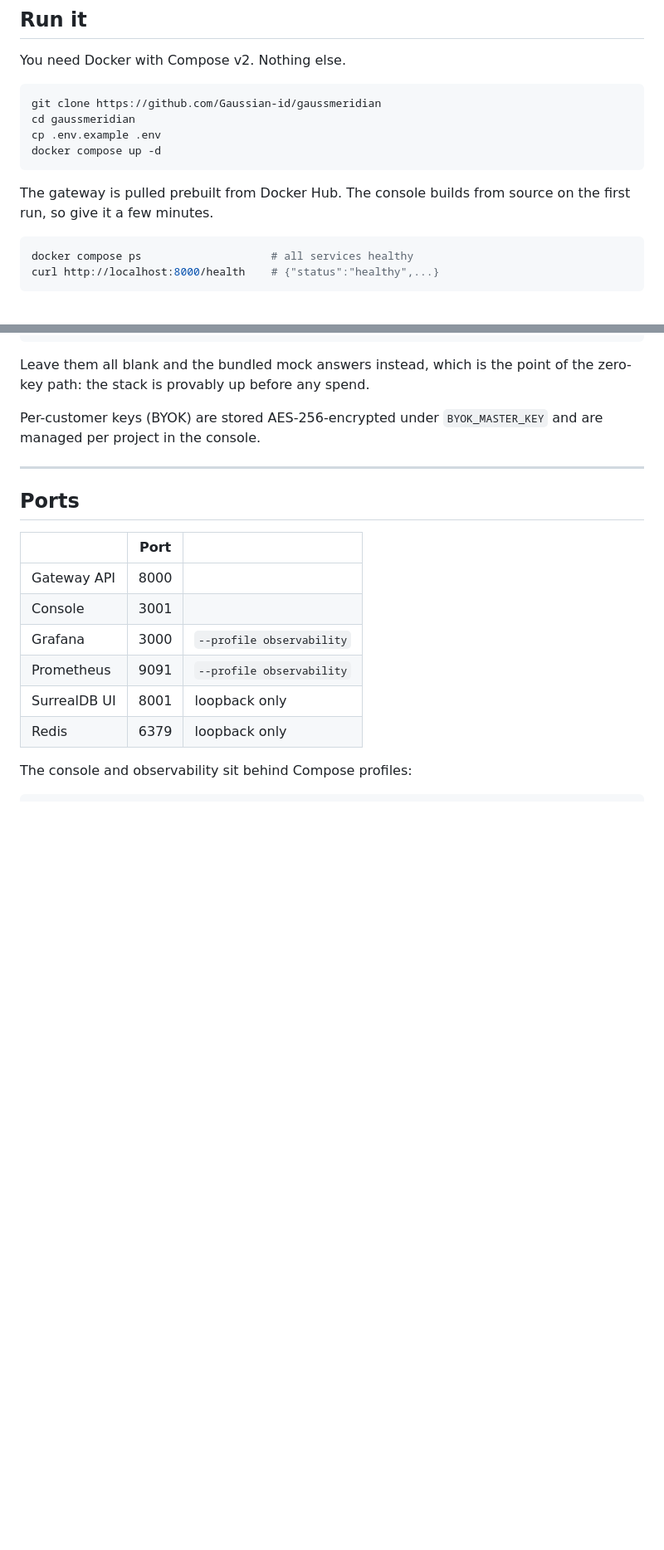
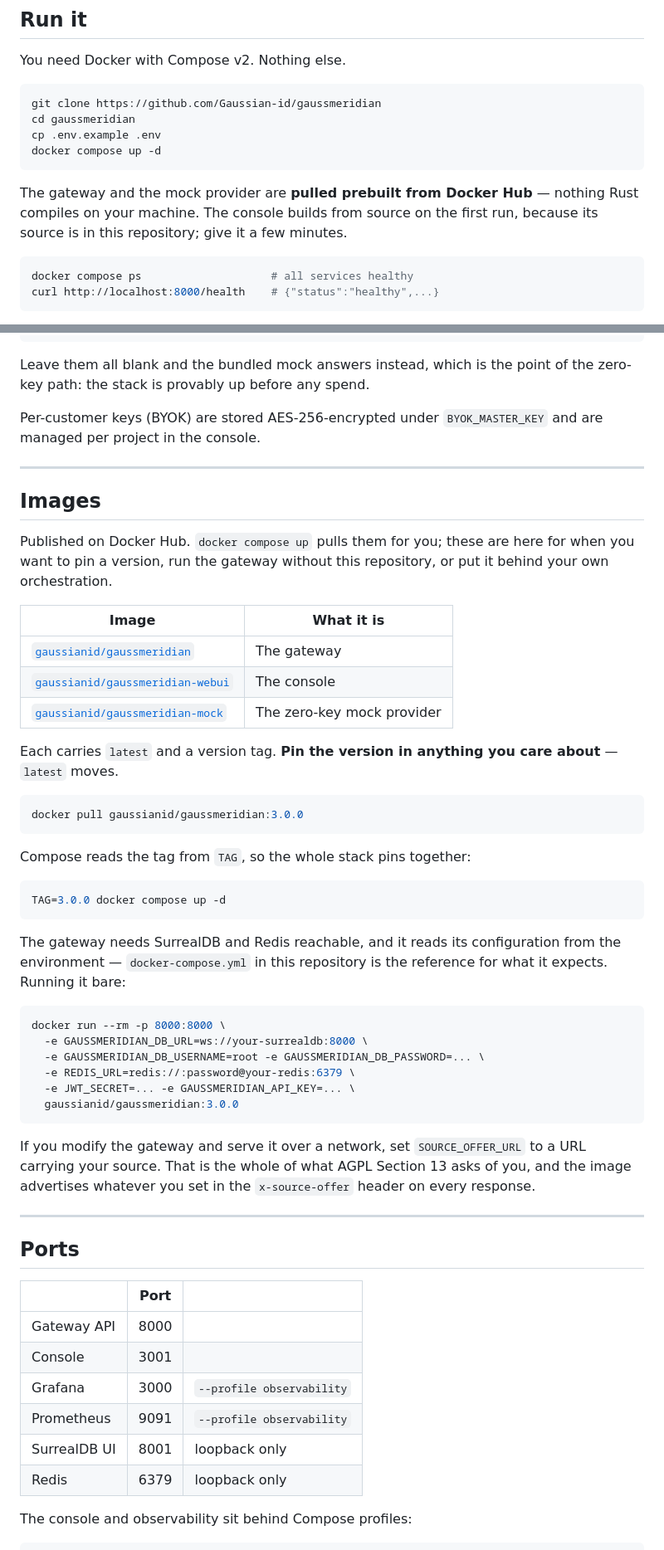
Before and after one commit to Gaussian-id/gaussmeridian, a Markdown page: README.md, 2 parts joined by grey strips. Shown at 83% size. Drawn GitHub-style; blank space fills up the shorter version.

Commit message:
docs: tell people how to use the published images
`docker compose up` already pulled them, but the README never named them, so
the only way to discover the images was to read the compose file. Adds an
Images section covering the three Docker Hub repositories, version pinning,
and running the gateway on its own.

Three things worth stating outright rather than leaving to be inferred:

- Nothing Rust compiles on your machine. The gateway and the mock are pulled;
  only the console builds, because only the console's source is here.
- `latest` moves. Compose reads the tag from `TAG`, so `TAG=3.0.0 docker
  compose up -d` pins the whole stack in one place.
- If you modify the gateway and serve it over a network, `SOURCE_OFFER_URL` is
  the entire compliance action AGPL Section 13 asks of you, and the image
  advertises whatever you set in `x-source-offer` on every response.

Co-Authored-By: Claude Opus 5 (1M context) <noreply@anthropic.com>

````diff
--- a/README.md
+++ b/README.md
@@ -22,8 +22,9 @@ cp .env.example .env
 docker compose up -d
 ```
 
-The gateway is pulled prebuilt from Docker Hub. The console builds from source on the
-first run, so give it a few minutes.
+The gateway and the mock provider are **pulled prebuilt from Docker Hub** — nothing
+Rust compiles on your machine. The console builds from source on the first run, because
+its source is in this repository; give it a few minutes.
 
 ```bash
 docker compose ps                    # all services healthy
@@ -105,6 +106,50 @@ managed per project in the console.
 
 ---
 
+## Images
+
+Published on Docker Hub. `docker compose up` pulls them for you; these are here for
+when you want to pin a version, run the gateway without this repository, or put it
+behind your own orchestration.
+
+| Image | What it is |
+| --- | --- |
+| [`gaussianid/gaussmeridian`](https://hub.docker.com/r/gaussianid/gaussmeridian) | The gateway |
+| [`gaussianid/gaussmeridian-webui`](https://hub.docker.com/r/gaussianid/gaussmeridian-webui) | The console |
+| [`gaussianid/gaussmeridian-mock`](https://hub.docker.com/r/gaussianid/gaussmeridian-mock) | The zero-key mock provider |
+
+Each carries `latest` and a version tag. **Pin the version in anything you care
+about** — `latest` moves.
+
+```bash
+docker pull gaussianid/gaussmeridian:3.0.0
+```
+
+Compose reads the tag from `TAG`, so the whole stack pins together:
+
+```bash
+TAG=3.0.0 docker compose up -d
+```
+
+The gateway needs SurrealDB and Redis reachable, and it reads its configuration from the
+environment — `docker-compose.yml` in this repository is the reference for what it
+expects. Running it bare:
+
+```bash
+docker run --rm -p 8000:8000 \
+  -e GAUSSMERIDIAN_DB_URL=ws://your-surrealdb:8000 \
+  -e GAUSSMERIDIAN_DB_USERNAME=root -e GAUSSMERIDIAN_DB_PASSWORD=... \
+  -e REDIS_URL=redis://:password@your-redis:6379 \
+  -e JWT_SECRET=... -e GAUSSMERIDIAN_API_KEY=... \
+  gaussianid/gaussmeridian:3.0.0
+```
+
+If you modify the gateway and serve it over a network, set `SOURCE_OFFER_URL` to a URL
+carrying your source. That is the whole of what AGPL Section 13 asks of you, and the
+image advertises whatever you set in the `x-source-offer` header on every response.
+
+---
+
 ## Ports
 
 | | Port | |
````
